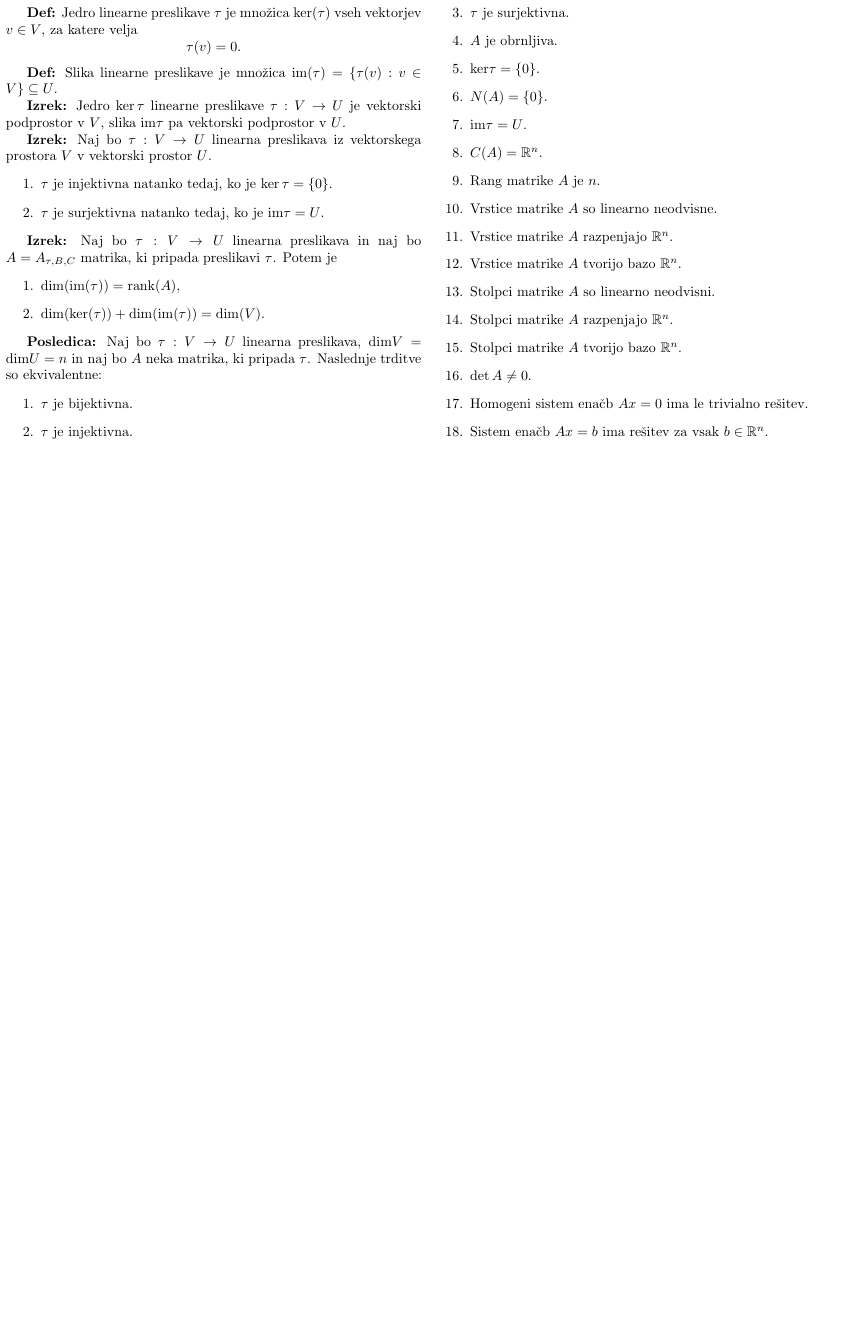
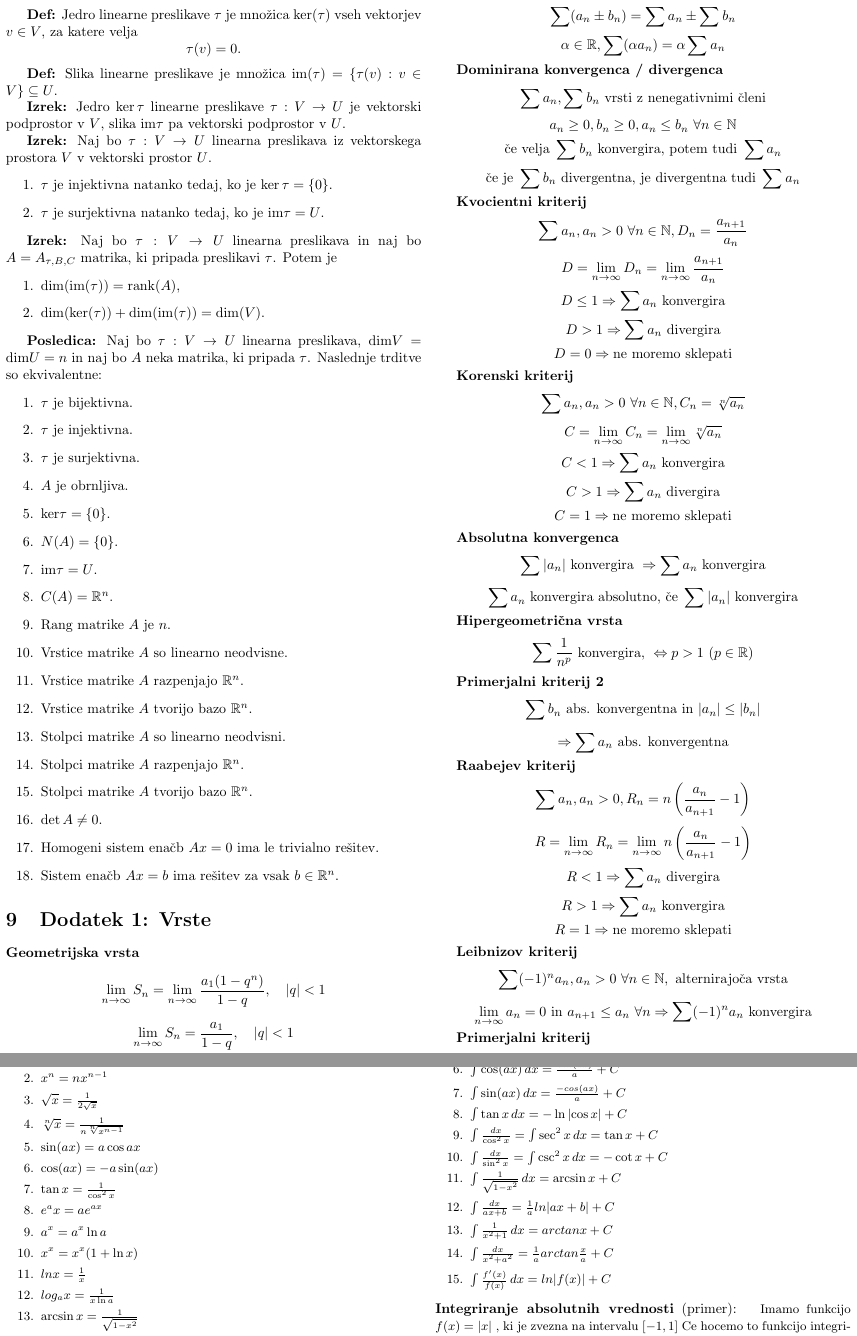
Before and after one commit to spagnoloG/FRI-ZAPISKI, a LaTeX document (MI/mi.tex, which reads MI/vrste.tex): part of page 11 of 11 before the commit and two parts of pages 11 and 12 of 12 after it, the two joined at a grey line, cut at the place of the change, the shorter picture padded with empty space. Compiled offline with pdfLaTeX.

Commit message:
Add useful appendixes

```diff
--- a/MI/mi.tex
+++ b/MI/mi.tex
@@ -1704,3 +1704,4 @@ Naj bo \( \tau: V \rightarrow U \) linearna preslikava vektorskega prostora \( V
     \item Sistem enačb \( Ax = b \) ima rešitev za vsak \( b \in \mathbb{R}^n \).
 \end{enumerate}
 
+\section{Dodatek 1: Vrste}
--- /dev/null
+++ b/MI/vrste.tex
@@ -0,0 +1,120 @@
+\textbf{Geometrijska vrsta}
+\[
+\lim_{n \to \infty} S_n = \lim_{n \to \infty} \frac{a_1(1-q^n)}{1-q}, \quad |q|<1
+\]
+\[
+\lim_{n \to \infty} S_n = \frac{a_1}{1-q}, \quad |q|<1
+\]
+
+\textbf{Pravila za računanje z vrstami}
+\[
+\sum a_n, \sum b_n \text{ konvergentni, potem velja:}
+\]
+\[
+\sum (a_n \pm b_n) = \sum a_n \pm \sum b_n
+\]
+\[
+\alpha \in \mathbb{R}, \sum (\alpha a_n) = \alpha \sum a_n
+\]
+
+\textbf{Dominirana konvergenca / divergenca}
+\[
+\sum a_n, \sum b_n \text{ vrsti z nenegativnimi členi}
+\]
+\[
+a_n \geq 0, b_n \geq 0, a_n \leq b_n \ \forall n \in \mathbb{N}
+\]
+\[
+\text{če velja } \sum b_n \text{ konvergira, potem tudi } \sum a_n
+\]
+\[
+\text{če je } \sum b_n \text{ divergentna, je divergentna tudi } \sum a_n
+\]
+
+\textbf{Kvocientni kriterij}
+\[
+\sum a_n, a_n>0 \ \forall n \in \mathbb{N}, D_n = \frac{a_{n+1}}{a_n}
+\]
+\[
+D = \lim_{n \to \infty} D_n = \lim_{n \to \infty} \frac{a_{n+1}}{a_n}
+\]
+\[
+D \leq 1 \Rightarrow \sum a_n \text{ konvergira}
+\]
+\[
+D > 1 \Rightarrow \sum a_n \text{ divergira}
+\]
+\[
+D = 0 \Rightarrow \text{ne moremo sklepati}
+\]
+
+\textbf{Korenski kriterij}
+\[
+\sum a_n, a_n>0 \ \forall n \in \mathbb{N}, C_n = \sqrt[n]{a_n}
+\]
+\[
+C = \lim_{n \to \infty} C_n = \lim_{n \to \infty} \sqrt[n]{a_n}
+\]
+\[
+C < 1 \Rightarrow \sum a_n \text{ konvergira}
+\]
+\[
+C > 1 \Rightarrow \sum a_n \text{ divergira}
+\]
+\[
+C = 1 \Rightarrow \text{ne moremo sklepati}
+\]
+
+\textbf{Absolutna konvergenca}
+\[
+\sum |a_n| \text{ konvergira } \Rightarrow \sum a_n \text{ konvergira}
+\]
+\[
+\sum a_n \text{ konvergira absolutno, če } \sum |a_n| \text{ konvergira}
+\]
+
+\textbf{Hipergeometrična vrsta}
+\[
+\sum \frac{1}{n^p} \text{ konvergira, } \Leftrightarrow p>1 \ (p \in \mathbb{R})
+\]
+
+\textbf{Primerjalni kriterij 2}
+\[
+\sum b_n \text{ abs. konvergentna in } |a_n| \leq |b_n|
+\]
+\[
+\Rightarrow \sum a_n \text{ abs. konvergentna}
+\]
+
+\textbf{Raabejev kriterij}
+\[
+\sum a_n, a_n>0, R_n = n \left( \frac{a_n}{a_{n+1}} - 1 \right)
+\]
+\[
+R = \lim_{n \to \infty} R_n = \lim_{n \to \infty} n \left( \frac{a_n}{a_{n+1}} - 1 \right)
+\]
+\[
+R < 1 \Rightarrow \sum a_n \text{ divergira}
+\]
+\[
+R > 1 \Rightarrow \sum a_n \text{ konvergira}
+\]
+\[
+R = 1 \Rightarrow \text{ne moremo sklepati}
+\]
+
+\textbf{Leibnizov kriterij}
+\[
+\sum (-1)^n a_n, a_n>0 \ \forall n \in \mathbb{N}, \text{ alternirajoča vrsta}
+\]
+\[
+\lim_{n \to \infty} a_n = 0 \text{ in } a_{n+1} \leq a_n \ \forall n \Rightarrow \sum (-1)^n a_n \text{ konvergira}
+\]
+
+\textbf{Primerjalni kriterij}
+\[
+\sum b_n \text{ absolutno konvergentna in } |a_n| \leq |b_n| \text{ za vse } n \geq n_0.
+\]
+\[
+\Rightarrow \sum a_n \text{ je absolutno konvergentna}
+\]
```
Also changed, not shown: VIS/ponovitev-analize.tex (+1 -1 lines), MI/mi.pdf, MI/mi.tex (8 more changed lines).
